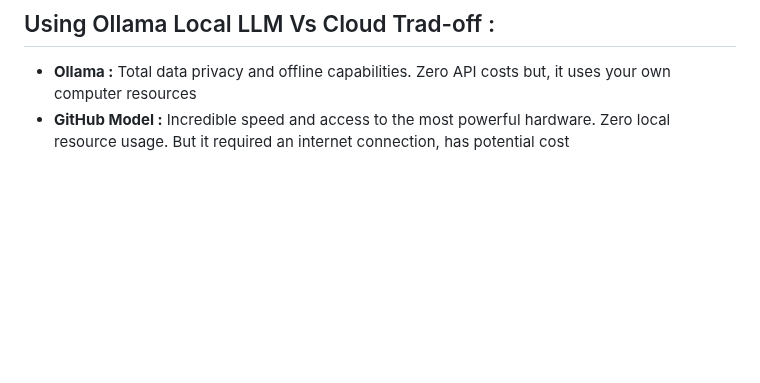
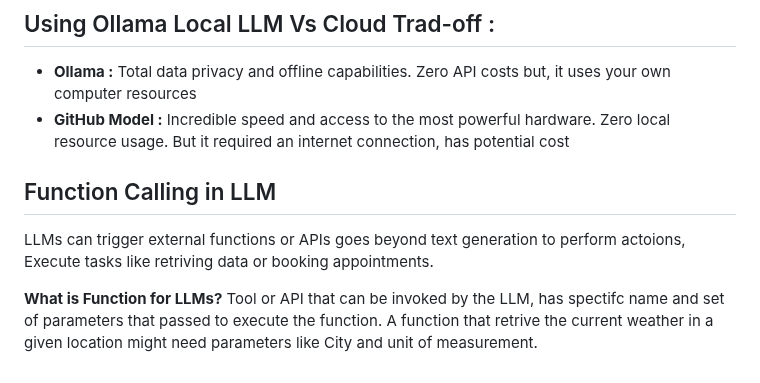
Before and after one commit to newmancroos/AIConcepts, a Markdown page: README.md, the part around the change. GitHub-like rendering; blank space fills up the shorter version.

Commit message:
function calling in LLMs
Added section on function calling in LLMs, explaining its capabilities and parameters.

```diff
--- a/README.md
+++ b/README.md
@@ -291,3 +291,11 @@ IChatClient is not only for request-response, chat like purpose it is also helps
 
 - **Ollama :** Total data privacy and offline capabilities. Zero API costs but, it uses your own computer resources
 - **GitHub Model :** Incredible speed and access to the most powerful hardware. Zero local resource usage. But it required an internet connection, has potential cost
+
+## Function Calling in LLM
+
+LLMs can trigger external functions or APIs goes beyond text generation to perform actoions, Execute tasks like retriving data or booking appointments.
+
+**What is Function for LLMs?**
+Tool or API that can be invoked by the LLM, has spectifc name and set of parameters that passed to execute the function.
+A function that retrive the current weather in a given location might need parameters like City and unit of measurement.
```
